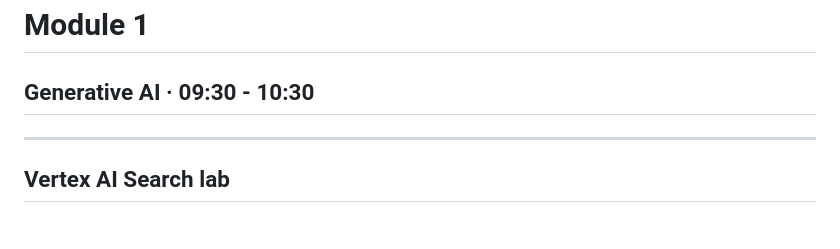
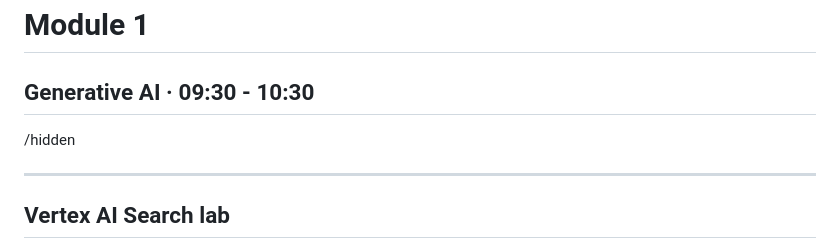
Before and after one commit to WandLZhang/sbu-healthcare-ai-datathon, a Markdown page: slides/slides.md, the part around the change. Drawn GitHub-style.

```diff
--- a/slides/slides.md
+++ b/slides/slides.md
@@ -61,6 +61,8 @@ And you'll have submitted a team prototype to the event repo.
 # Module 1
 
 ## Generative AI · 09:30 - 10:30
+
+/hidden
 
 ---
 
```
